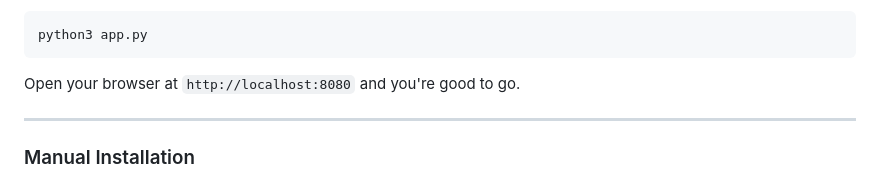
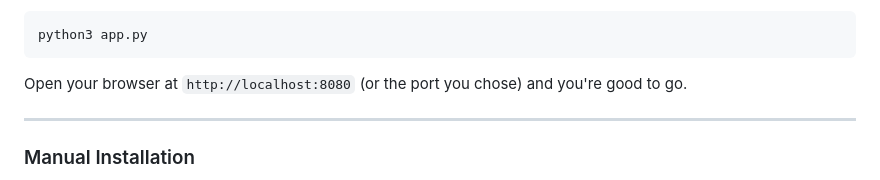
Before and after one commit to TheTechy/MyAI, a Markdown page: README.md, the part around the change. GitHub-like rendering.

````diff
--- a/README.md
+++ b/README.md
@@ -90,7 +90,7 @@ Then drop your `.gguf` model file into the `models/` folder and start the app:
 python3 app.py
 ```
 
-Open your browser at `http://localhost:8080` and you're good to go.
+Open your browser at `http://localhost:8080` (or the port you chose) and you're good to go.
 
 ---
 
````
